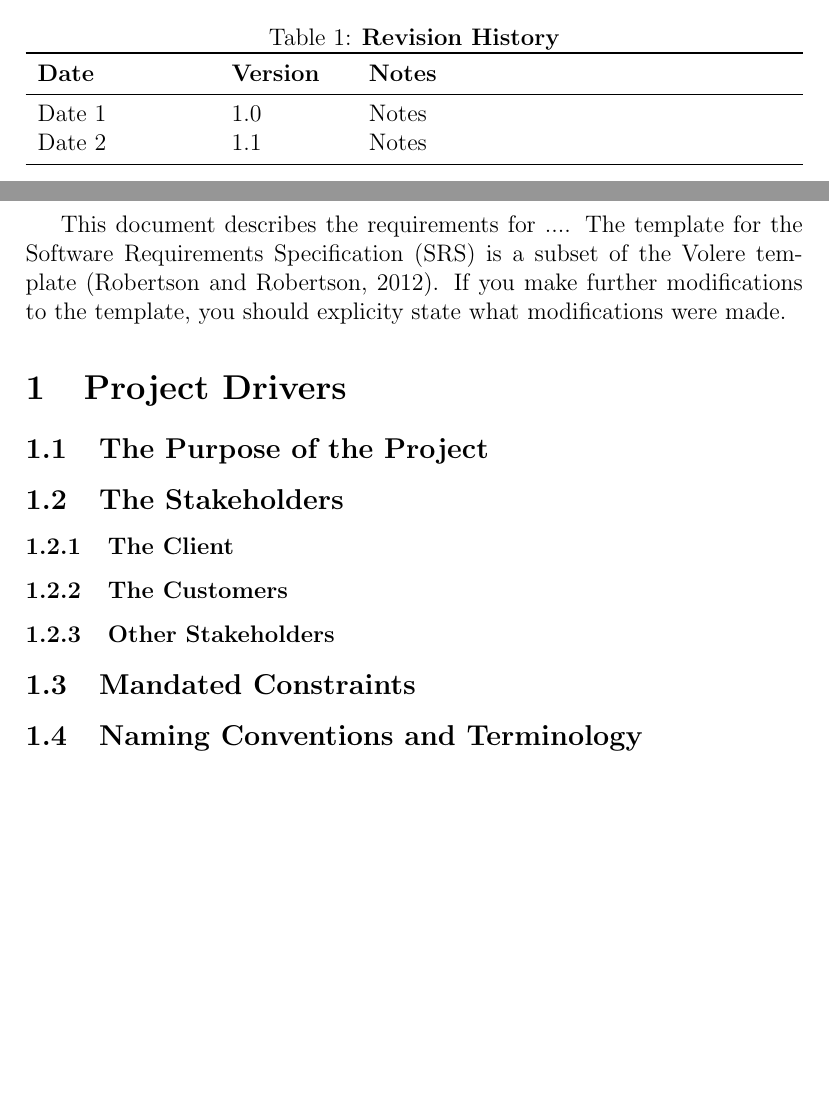
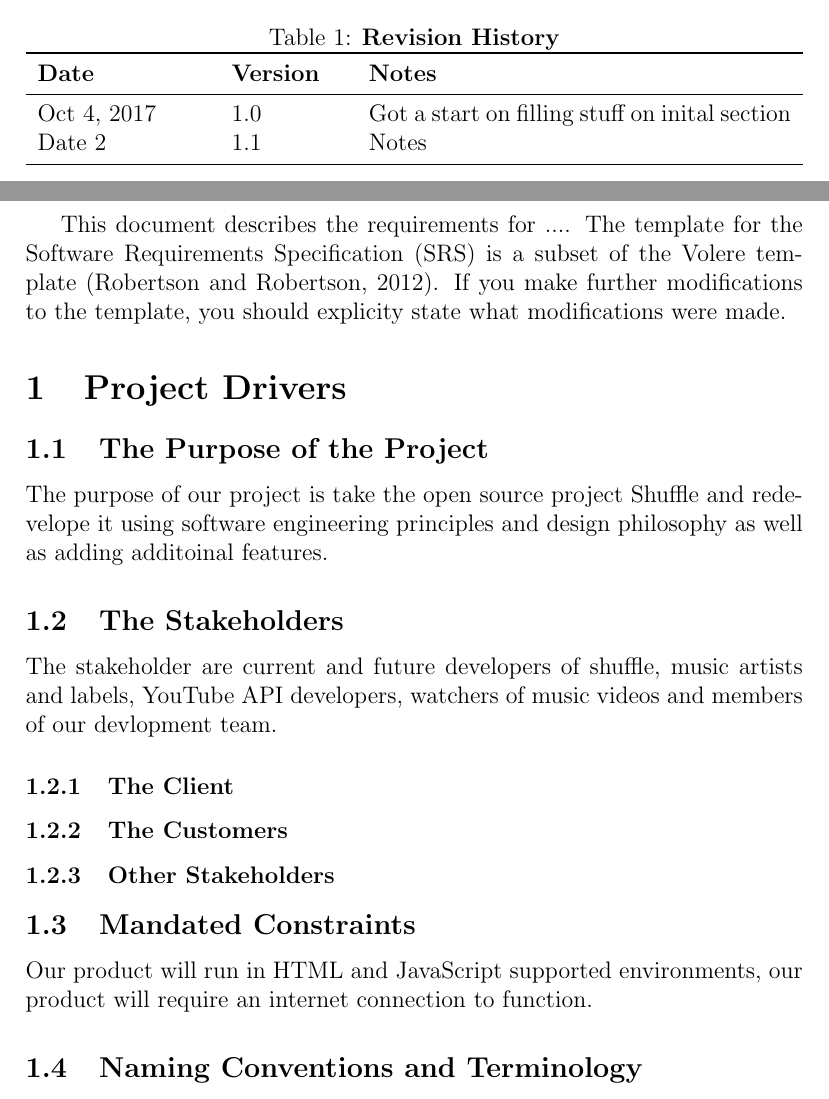
Before and after one commit to schonewille-a/shuffle, a LaTeX document (Doc/SRS/SRS.tex): two parts of pages 3 and 4 of 7, joined at a grey line, cut so that both start at the same text, the shorter picture padded with empty space. Compiled offline with pdfLaTeX; a LaTeX package or settings file that is missing is left out.

Commit message:
Started SRS

```diff
--- a/Doc/SRS/SRS.tex
+++ b/Doc/SRS/SRS.tex
@@ -38,7 +38,7 @@
 \begin{tabularx}{\textwidth}{p{3cm}p{2cm}X}
 \toprule {\bf Date} & {\bf Version} & {\bf Notes}\\
 \midrule
-Date 1 & 1.0 & Notes\\
+Oct 4, 2017 & 1.0 & Got a start on filling stuff on inital section\\
 Date 2 & 1.1 & Notes\\
 \bottomrule
 \end{tabularx}
@@ -57,7 +57,11 @@ to the template, you should explicity state what modifications were made.
 
 \subsection{The Purpose of the Project}
 
+The purpose of our project is take the open source project Shuffle and redevelope it using software engineering principles and design philosophy as well as adding additoinal features.
+
 \subsection{The Stakeholders}
+
+The stakeholder are current and future developers of shuffle, music artists and labels, YouTube API developers, watchers of music videos and members of our devlopment team.
 
 \subsubsection{The Client}
 
@@ -67,7 +71,11 @@ to the template, you should explicity state what modifications were made.
 
 \subsection{Mandated Constraints}
 
+Our product will run in HTML and JavaScript supported environments, our product will require an internet connection to function.
+
 \subsection{Naming Conventions and Terminology}
+
+
 
 \subsection{Relevant Facts and Assumptions}
 
```
